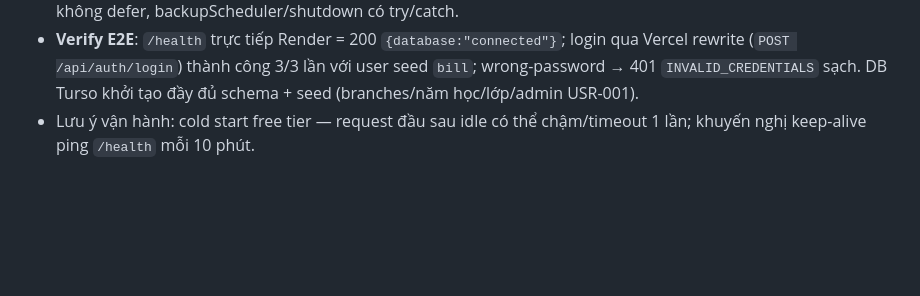
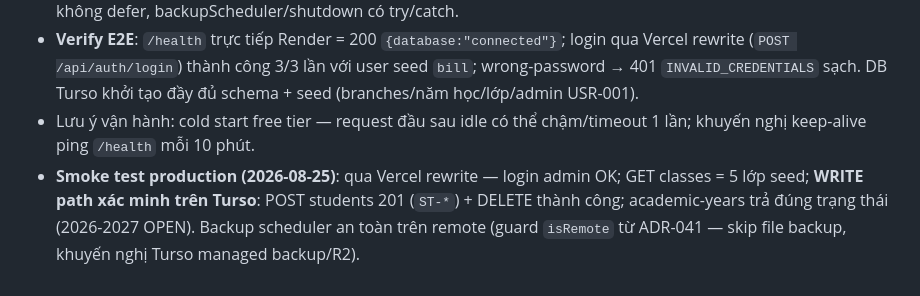
Before and after one commit to billfan157-pixel/TNTTVN, a Markdown page: docs/ADR_ARCHITECTURE_DECISION_RECORDS.md, the part around the change. Rendered like a GitHub page; blank space fills up the shorter version.

Commit message:
docs(ops): ADR-056 smoke test production CRUD pass tren Turso + backup scheduler remote-safe

```diff
--- a/docs/ADR_ARCHITECTURE_DECISION_RECORDS.md
+++ b/docs/ADR_ARCHITECTURE_DECISION_RECORDS.md
@@ -1473,3 +1473,4 @@ Audit toàn diện phát hiện đường xét lên lớp thủ công của clie
 - **Bug phát hiện khi deploy (đã fix, commit `d9119f7`)**: container crash lúc startup — `SQL_PARSE_ERROR: SQL not allowed statement: PRAGMA busy_timeout=5000`. Root cause: `runDbTransaction` chạy PRAGMA trong MỌI transaction, nhưng Turso/sqld cấm PRAGMA qua Hrana batch trong transaction (file SQLite local thì được). Fix: guard `if (!dbConfig.isRemote)` — remote đã có retry SQLITE_BUSY riêng. Audit các PRAGMA khác: migrationRunner dùng executeMultiple (Turso chấp nhận), purgeService đã wrap try/catch + thiết kế an toàn không defer, backupScheduler/shutdown có try/catch.
 - **Verify E2E**: `/health` trực tiếp Render = 200 `{database:"connected"}`; login qua Vercel rewrite (`POST /api/auth/login`) thành công 3/3 lần với user seed `bill`; wrong-password → 401 `INVALID_CREDENTIALS` sạch. DB Turso khởi tạo đầy đủ schema + seed (branches/năm học/lớp/admin USR-001).
 - Lưu ý vận hành: cold start free tier — request đầu sau idle có thể chậm/timeout 1 lần; khuyến nghị keep-alive ping `/health` mỗi 10 phút.
+- **Smoke test production (2026-08-25)**: qua Vercel rewrite — login admin OK; GET classes = 5 lớp seed; **WRITE path xác minh trên Turso**: POST students 201 (`ST-*`) + DELETE thành công; academic-years trả đúng trạng thái (2026-2027 OPEN). Backup scheduler an toàn trên remote (guard `isRemote` từ ADR-041 — skip file backup, khuyến nghị Turso managed backup/R2).
```
